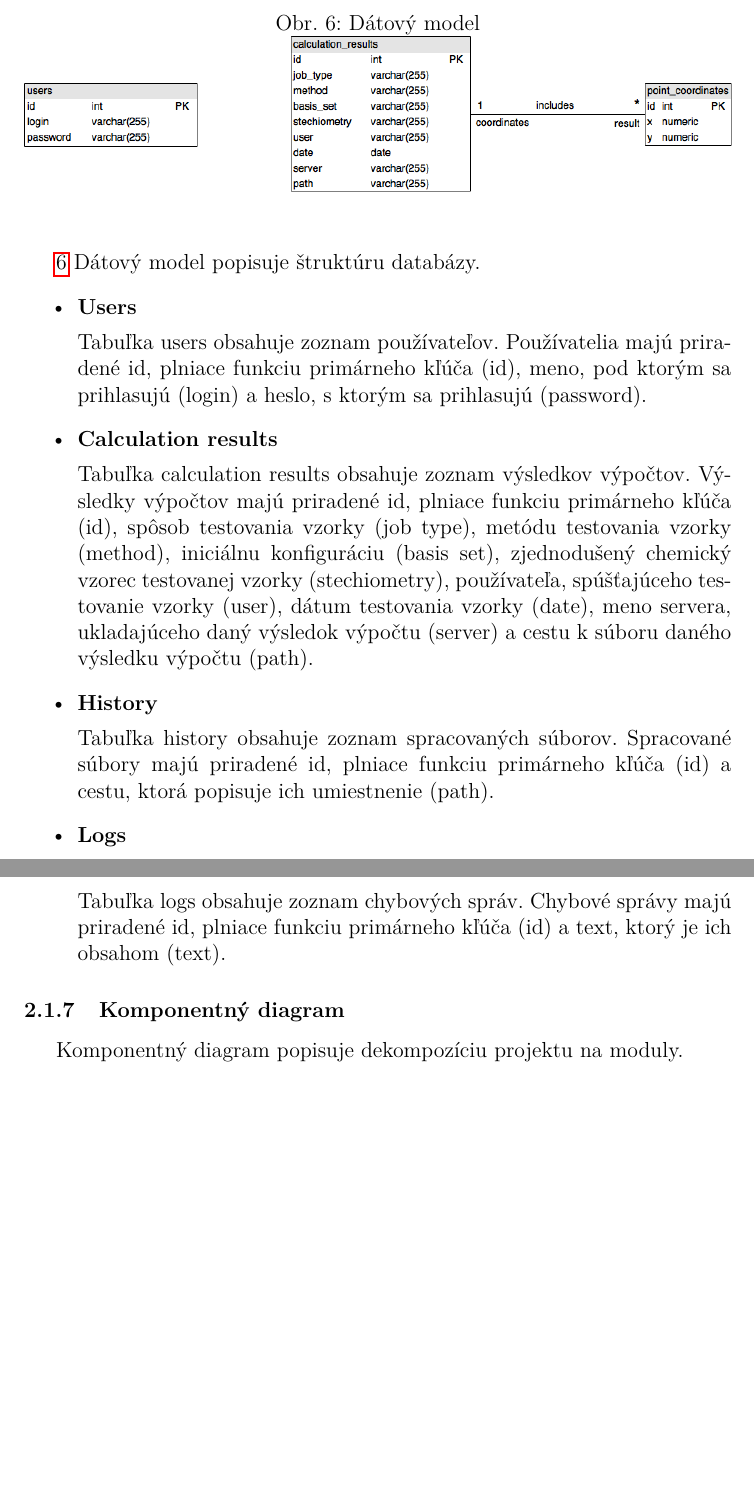
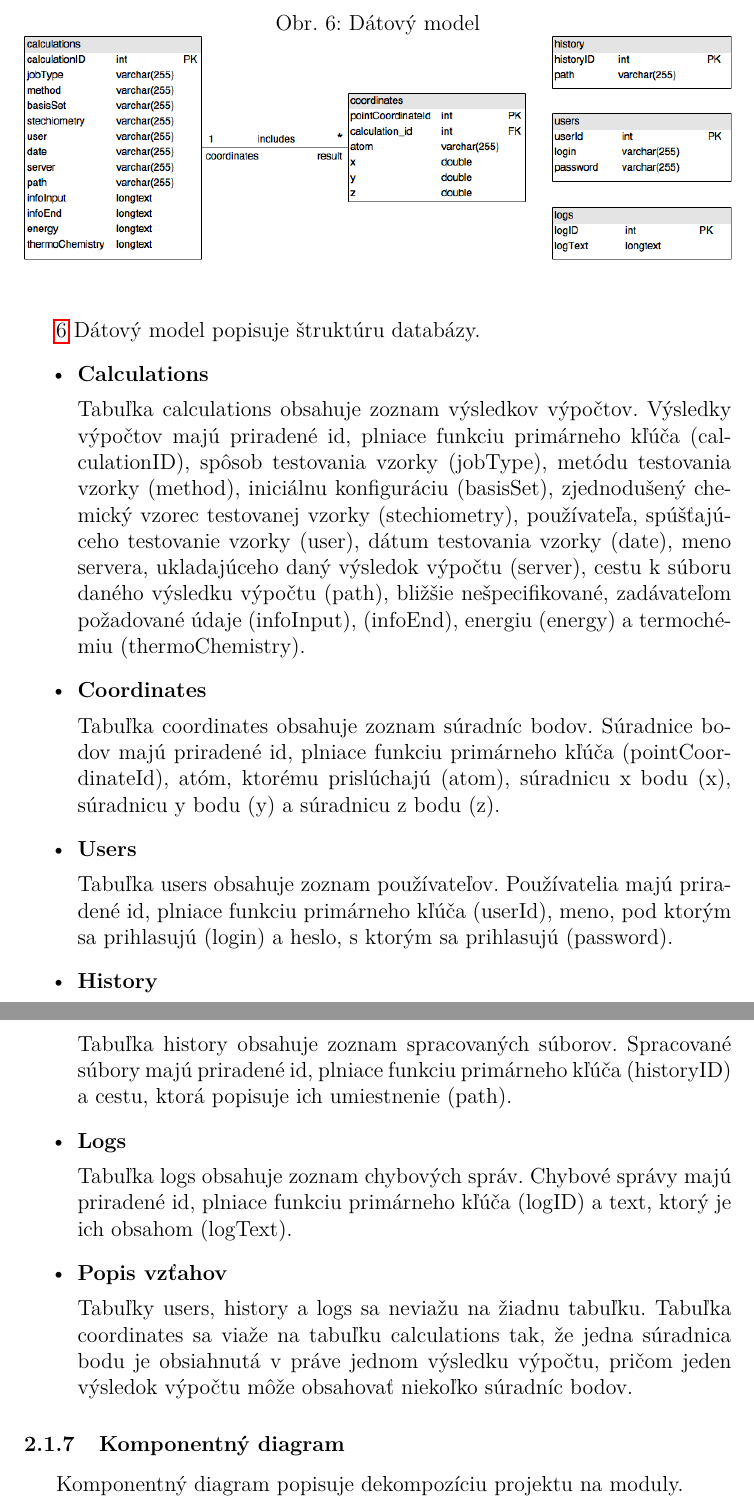
Before and after one commit to TIS2016/KChVypocty, a LaTeX document (technicka_dokumentacia/technicka_dokumentacia.tex): two parts of pages 11 and 12 of 17 before the commit and two parts of pages 15 and 16 of 23 after it, joined at a grey line, cut so that both start at the same text, the shorter picture padded with empty space. Compiled offline with pdfLaTeX.

Commit message:
pridana technicka dokumentacia

```diff
--- a/technicka_dokumentacia.tex
+++ b/technicka_dokumentacia/technicka_dokumentacia.tex
@@ -186,14 +186,18 @@ Diagram popisuje proces pripojenia k databáze. Knižnica PDO pošle požiadavku
 \ref{fig:datovy_model}
 Dátový model popisuje štruktúru databázy.
 \begin{itemize}
+	\item{\bf Calculations} \par
+	Tabuľka calculations obsahuje zoznam výsledkov výpočtov. Výsledky výpočtov majú priradené id, plniace funkciu primárneho kľúča (calculationID), spôsob testovania vzorky (jobType), metódu testovania vzorky (method), iniciálnu konfiguráciu (basisSet), zjednodušený chemický vzorec testovanej vzorky (stechiometry), používateľa, spúšťajúceho testovanie vzorky (user), dátum testovania vzorky (date), meno servera, ukladajúceho daný výsledok výpočtu (server), cestu k súboru daného výsledku výpočtu (path), bližšie nešpecifikované, zadávateľom požadované údaje (infoInput), (infoEnd), energiu (energy) a termochémiu (thermoChemistry).
+	\item{\bf Coordinates} \par
+	Tabuľka coordinates obsahuje zoznam súradníc bodov. Súradnice bodov majú priradené id, plniace funkciu primárneho kľúča (pointCoordinateId), atóm, ktorému prislúchajú (atom), súradnicu x bodu (x), súradnicu y bodu (y) a súradnicu z bodu (z).
 	\item{\bf Users} \par
-	Tabuľka users obsahuje zoznam používateľov. Používatelia majú priradené id, plniace funkciu primárneho kľúča (id), meno, pod ktorým sa prihlasujú (login) a heslo, s ktorým sa prihlasujú (password).
-	\item{\bf Calculation results} \par
-	Tabuľka calculation results obsahuje zoznam výsledkov výpočtov. Výsledky výpočtov majú priradené id, plniace funkciu primárneho kľúča (id), spôsob testovania vzorky (job type), metódu testovania vzorky (method), iniciálnu konfiguráciu (basis set), zjednodušený chemický vzorec testovanej vzorky (stechiometry), používateľa, spúšťajúceho testovanie vzorky (user), dátum testovania vzorky (date), meno servera, ukladajúceho daný výsledok výpočtu (server) a cestu k súboru daného výsledku výpočtu (path).
+	Tabuľka users obsahuje zoznam používateľov. Používatelia majú priradené id, plniace funkciu primárneho kľúča (userId), meno, pod ktorým sa prihlasujú (login) a heslo, s ktorým sa prihlasujú (password).
 	\item{\bf History} \par
-	Tabuľka history obsahuje zoznam spracovaných súborov. Spracované súbory majú priradené id, plniace funkciu primárneho kľúča (id) a cestu, ktorá popisuje ich umiestnenie (path).
+	Tabuľka history obsahuje zoznam spracovaných súborov. Spracované súbory majú priradené id, plniace funkciu primárneho kľúča (historyID) a cestu, ktorá popisuje ich umiestnenie (path).
 	\item{\bf Logs} \par
-	Tabuľka logs obsahuje zoznam chybových správ. Chybové správy majú priradené id, plniace funkciu primárneho kľúča (id) a text, ktorý je ich obsahom (text).
+	Tabuľka logs obsahuje zoznam chybových správ. Chybové správy majú priradené id, plniace funkciu primárneho kľúča (logID) a text, ktorý je ich obsahom (logText).
+	\item{\bf Popis vzťahov} \par
+	Tabuľky users, history a logs sa neviažu na žiadnu tabuľku. Tabuľka coordinates sa viaže na tabuľku calculations tak, že jedna súradnica bodu je obsiahnutá v práve jednom výsledku výpočtu, pričom jeden výsledok výpočtu môže obsahovať niekoľko súradníc bodov.
 \end{itemize}
 
 \subsubsection{Komponentný diagram}
```
Also changed, not shown: technicka_dokumentacia.pdf (deleted), technicka_dokumentacia/class_diagram.png (added), technicka_dokumentacia/datovy_model.png (added), technicka_dokumentacia/db.png (added), technicka_dokumentacia/er_diagram.png (added), technicka_dokumentacia/fmfi.jpeg (added), technicka_dokumentacia/item.png (added), technicka_dokumentacia/login.png (added), technicka_dokumentacia/sequence_file.png (added), technicka_dokumentacia/state.png (added), technicka_dokumentacia/table.png (added), technicka_dokumentacia/technicka_dokumentacia.pdf (added), technicka_dokumentacia/use-case.png (added), technicka_dokumentacia/technicka_dokumentacia.tex (2 more changed lines), 1 other file.
